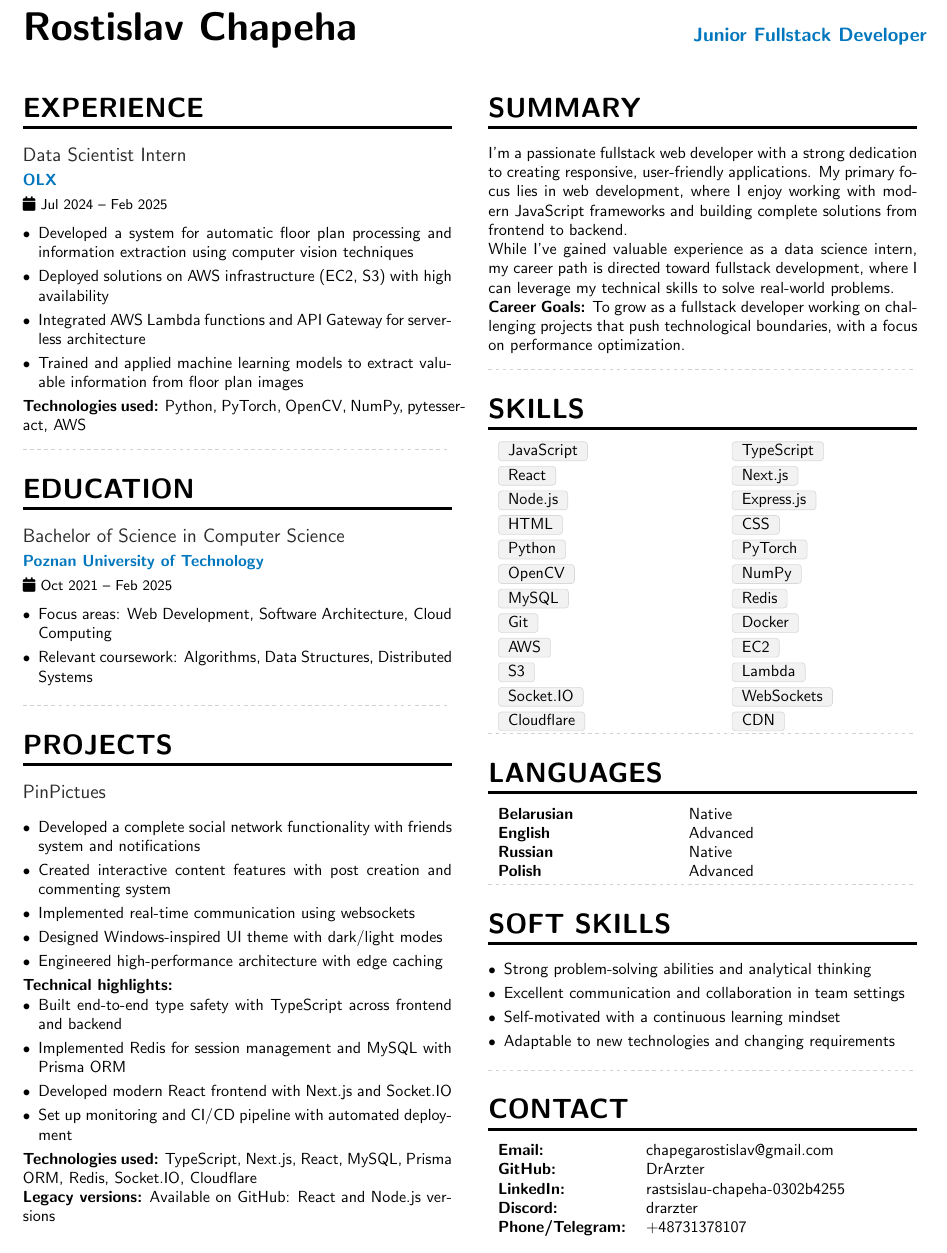
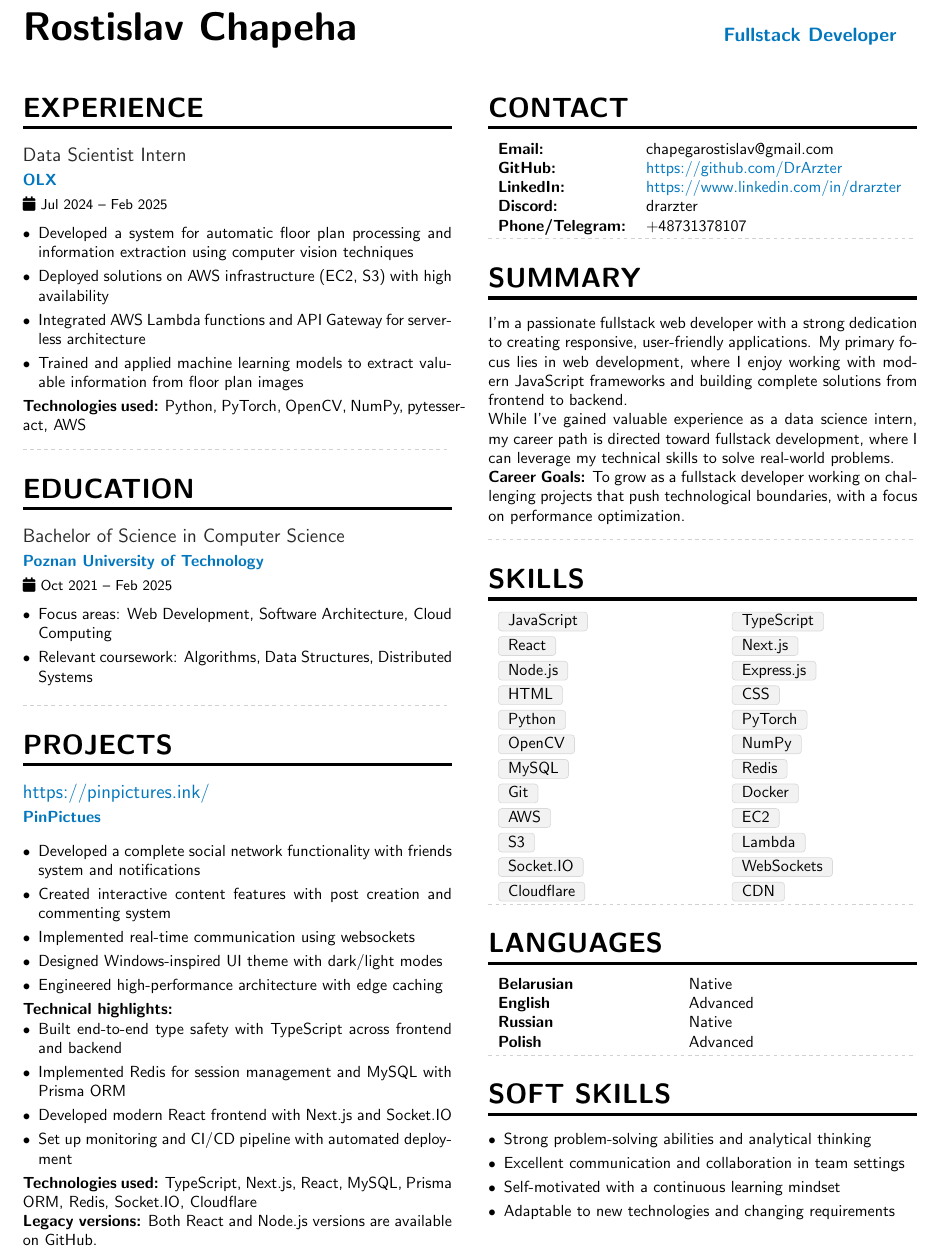
Before and after one commit to DrArzter/DrArzter, a LaTeX CV (resume.tex): part of the page, cut so that both start at the same text. Compiled offline with pdfLaTeX.

Commit message:
Update packages | update CV

```diff
--- a/resume.tex
+++ b/resume.tex
@@ -40,7 +55,7 @@
 
 % Header
 \name{Rostislav Chapeha}
-\tagline{Junior Fullstack Developer}
+\tagline{Fullstack Developer}
 
 % Contact info
 \personalinfo{%
@@ -96,11 +111,23 @@
 
 \textbf{Technologies used:} TypeScript, Next.js, React, MySQL, Prisma ORM, Redis, Socket.IO, Cloudflare
 
-\textbf{Legacy versions:} Available on GitHub: \href{https://github.com/DrArzter/pinpictures-react}{React} and \href{https://github.com/DrArzter/pinpictures-node}{Node.js} versions
+\textbf{Legacy versions:} Both React and Node.js versions are available on GitHub.
 
 \end{leftcolumn}
 
 \begin{rightcolumn}
+
+  \cvsection{CONTACT}
+  \begin{tabular}{p{0.3\linewidth} >{\raggedright\arraybackslash}p{0.7\linewidth}}
+  \textbf{Email:}\hspace{0.5cm} & chapegarostislav@gmail.com \\
+  \textbf{GitHub:}\hspace{0.5cm} & \url{https://github.com/DrArzter} \\
+  \textbf{LinkedIn:}\hspace{0.5cm} & \url{https://www.linkedin.com/in/drarzter} \\
+  \textbf{Discord:}\hspace{0.5cm} & drarzter \\
+  \textbf{Phone/Telegram:}\hspace{0.5cm} & +48731378107
+  \end{tabular}
+
+\divider
+
 \cvsection{SUMMARY}
 I'm a passionate fullstack web developer with a strong dedication to creating responsive, user-friendly applications. My primary focus lies in web development, where I enjoy working with modern JavaScript frameworks and building complete solutions from frontend to backend.
 
@@ -146,17 +173,6 @@ While I've gained valuable experience as a data science intern, my career path i
 \item Adaptable to new technologies and changing requirements
 \end{itemize}
 
-\divider
-
-\cvsection{CONTACT}
-\begin{tabular}{p{0.3\linewidth} >{\raggedright\arraybackslash}p{0.7\linewidth}}
-\textbf{Email:}\hspace{0.5cm} & chapegarostislav@gmail.com \\
-\textbf{GitHub:}\hspace{0.5cm} & \raisebox{0pt}[0pt][0pt]{\href{https://github.com/DrArzter}{DrArzter}} \\
-\textbf{LinkedIn:}\hspace{0.5cm} & rastsislau-chapeha-0302b4255 \\
-\textbf{Discord:}\hspace{0.5cm} & drarzter \\
-\textbf{Phone/Telegram:}\hspace{0.5cm} & +48731378107
-\end{tabular}
-
 \end{rightcolumn}
 \end{paracol}
 \end{document}
```
Also changed, not shown: resume.tex (17 more changed lines), 1 other file.
